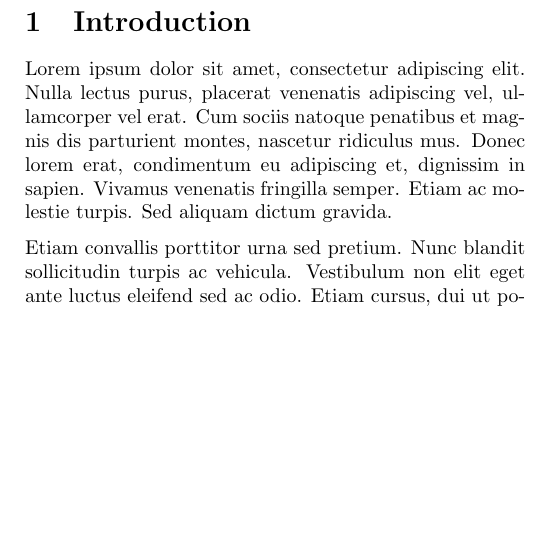
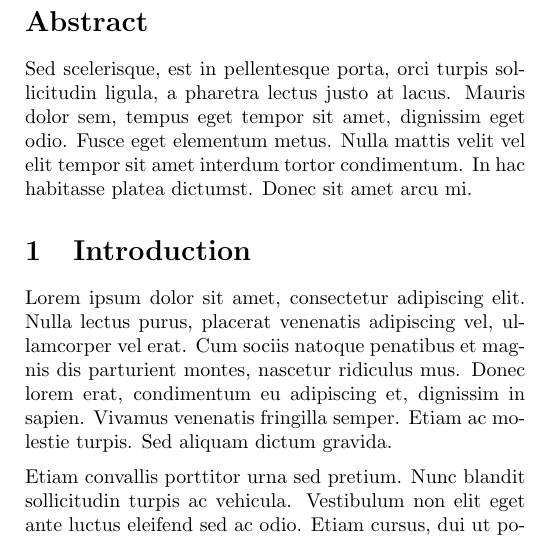
Before and after one commit to kroger/genos, a LaTeX document (templates/template-genos-technical-report.tex, which reads latex/genos-technical-report.cls): part of one column of page 2 of 3 before the commit and part of one column of page 2 of 4 after it, cut at the place of the change, the shorter picture padded with empty space. Compiled offline with pdfLaTeX.

Commit message:
Insere abstract

```diff
--- a/latex/genos-technical-report.cls
+++ b/latex/genos-technical-report.cls
@@ -19,6 +19,7 @@
 \def\title#1{\gdef\@title{#1}}
 \def\author#1{\gdef\@author{#1}}
 \def\address#1{\gdef\@address{#1}}
+\def\summary#1{\gdef\@summary{#1}}
 
 \def\TRyear#1{\gdef\@TRyear{#1}}
 \def\TRnumber#1{\gdef\@TRnumber{#1}}
@@ -91,10 +92,13 @@
 
   \pagebreak
 
-  \date{}
   \setlength{\columnsep}{1em}
   \twocolumn
   \maketitle
+
+  \begin{abstract}
+    \@summary
+  \end{abstract}
 
   \thispagestyle{empty}
   \pagestyle{myheadings}
--- a/templates/template-genos-technical-report.tex
+++ b/templates/template-genos-technical-report.tex
@@ -15,6 +15,16 @@
 
 \TRyear{December, 2010}
 \TRnumber{1}
+
+%% abstract
+\summary{
+  Sed scelerisque, est in pellentesque porta, orci turpis sollicitudin
+  ligula, a pharetra lectus justo at lacus. Mauris dolor sem, tempus
+  eget tempor sit amet, dignissim eget odio. Fusce eget elementum
+  metus. Nulla mattis velit vel elit tempor sit amet interdum tortor
+  condimentum. In hac habitasse platea dictumst. Donec sit amet arcu
+  mi.
+}
 
 \begin{document}
 
```
